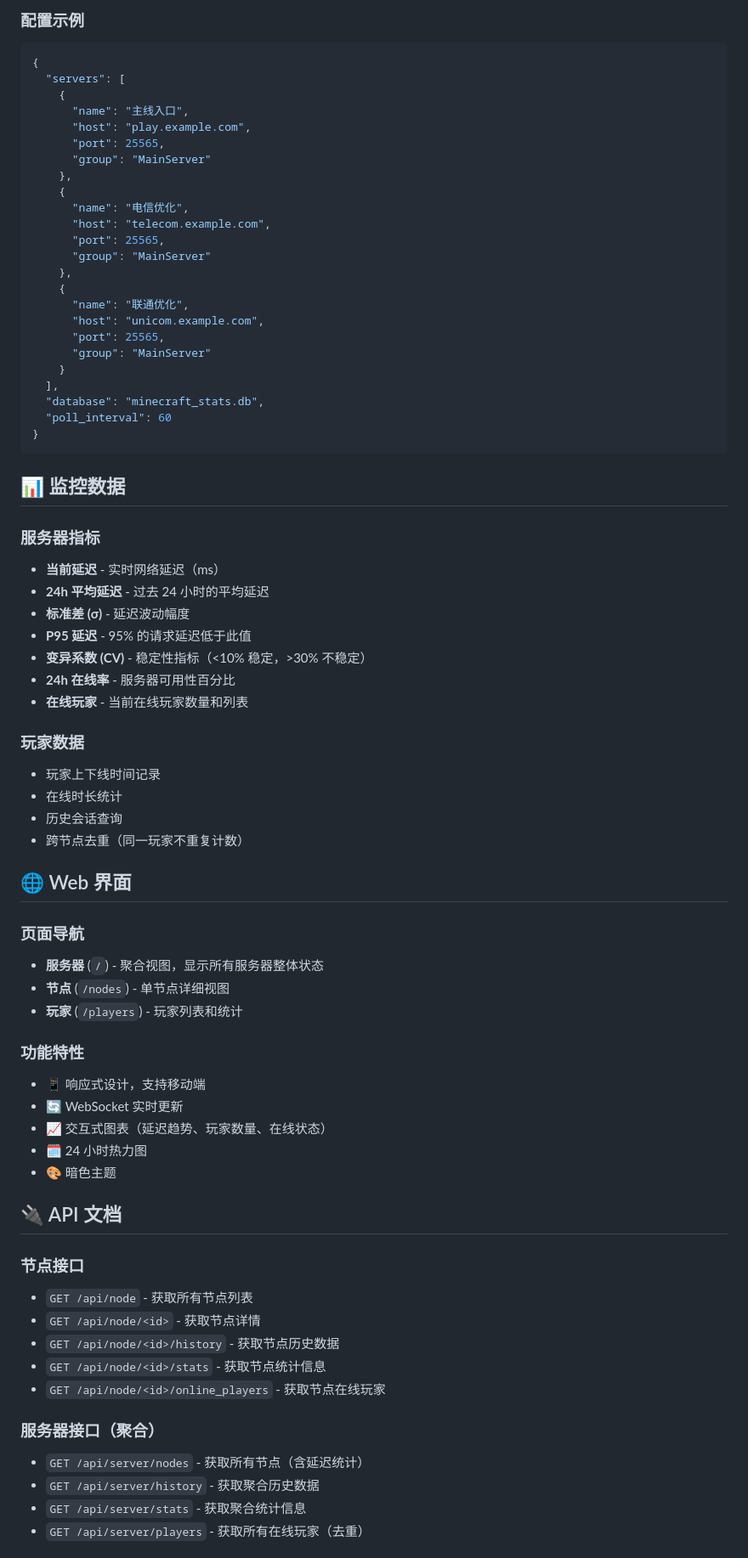
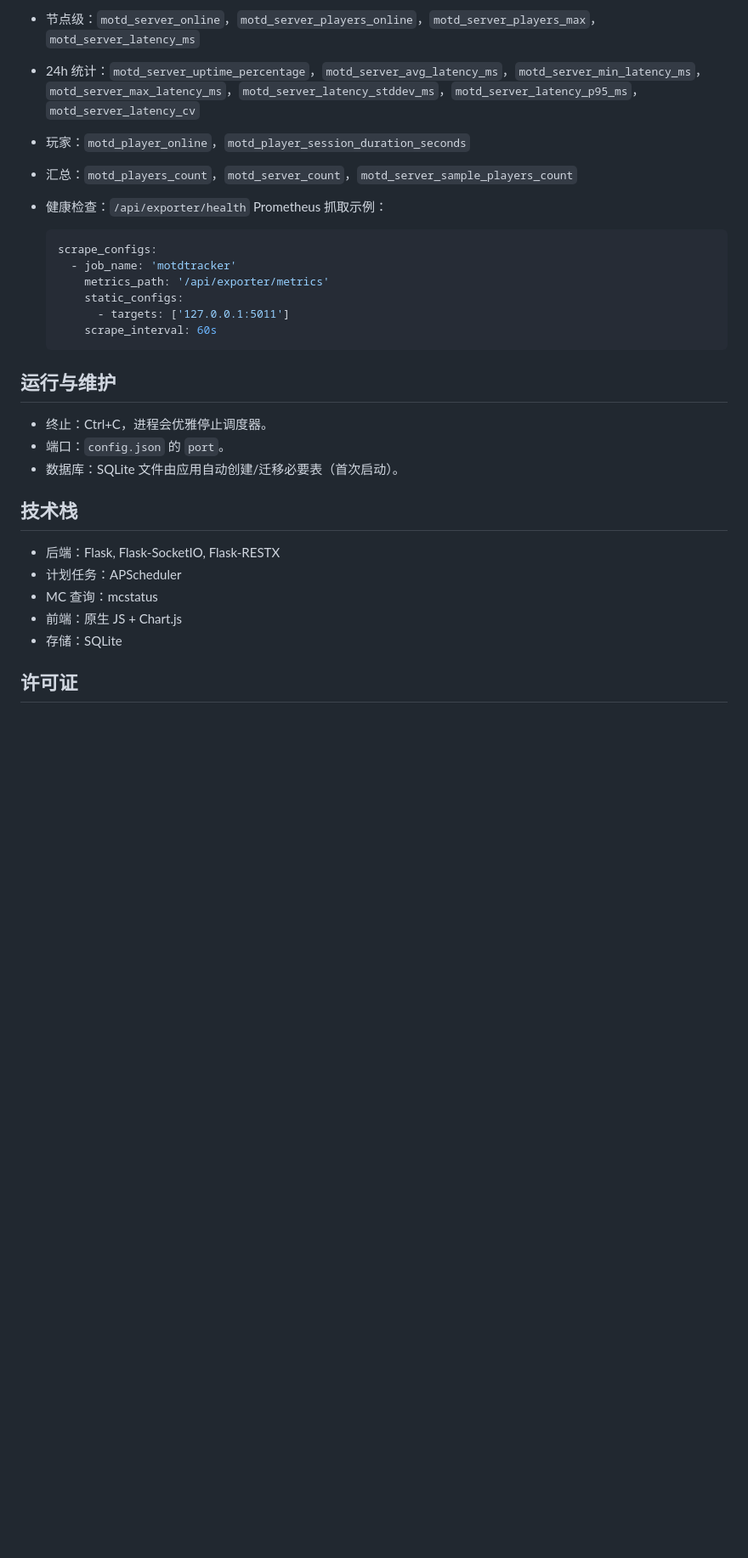
Before and after one commit to PoiCraft/MotdTracker, a Markdown page: README.md, the part around one of its changes. Shown at 85% size. Drawn GitHub-style; blank space fills up the shorter version.

Commit message:
feat: 更新 README 文档，优化功能概述和快速开始部分，简化配置示例

````diff
--- a/README.md
+++ b/README.md
@@ -85,82 +74,33 @@ uv run main.py
 
-### 配置示例
+- 节点级：`motd_server_online`，`motd_server_players_online`，`motd_server_players_max`，`motd_server_latency_ms`
+- 24h 统计：`motd_server_uptime_percentage`，`motd_server_avg_latency_ms`，`motd_server_min_latency_ms`，`motd_server_max_latency_ms`，`motd_server_latency_stddev_ms`，`motd_server_latency_p95_ms`，`motd_server_latency_cv`
+- 玩家：`motd_player_online`，`motd_player_session_duration_seconds`
+- 汇总：`motd_players_count`，`motd_server_count`，`motd_server_sample_players_count`
+- 健康检查：`/api/exporter/health`
+  Prometheus 抓取示例：
 
-```json
-{
-  "servers": [
-    {
-      "name": "主线入口",
-      "host": "play.example.com",
-      "port": 25565,
-      "group": "MainServer"
-    },
-    {
-      "name": "电信优化",
-      "host": "telecom.example.com",
-      "port": 25565,
-      "group": "MainServer"
-    },
-    {
-      "name": "联通优化",
-      "host": "unicom.example.com",
-      "port": 25565,
-      "group": "MainServer"
-    }
-  ],
-  "database": "minecraft_stats.db",
-  "poll_interval": 60
-}
-```
+  ```yaml
+  scrape_configs:
+    - job_name: 'motdtracker'
+      metrics_path: '/api/exporter/metrics'
+      static_configs:
+        - targets: ['127.0.0.1:5011']
+      scrape_interval: 60s
+  ```
 
-## 📊 监控数据
+## 运行与维护
 
-### 服务器指标
+- 终止：Ctrl+C，进程会优雅停止调度器。
+- 端口：`config.json` 的 `port`。
+- 数据库：SQLite 文件由应用自动创建/迁移必要表（首次启动）。
 
-- **当前延迟** - 实时网络延迟（ms）
-- **24h 平均延迟** - 过去 24 小时的平均延迟
-- **标准差 (σ)** - 延迟波动幅度
-- **P95 延迟** - 95% 的请求延迟低于此值
-- **变异系数 (CV)** - 稳定性指标（<10% 稳定，>30% 不稳定）
-- **24h 在线率** - 服务器可用性百分比
-- **在线玩家** - 当前在线玩家数量和列表
+## 技术栈
 
-### 玩家数据
+- 后端：Flask, Flask-SocketIO, Flask-RESTX
+- 计划任务：APScheduler
+- MC 查询：mcstatus
+- 前端：原生 JS + Chart.js
+- 存储：SQLite
 
-- 玩家上下线时间记录
-- 在线时长统计
-- 历史会话查询
-- 跨节点去重（同一玩家不重复计数）
+## 许可证
 
-## 🌐 Web 界面
-
-### 页面导航
-
-- **服务器** (`/`) - 聚合视图，显示所有服务器整体状态
-- **节点** (`/nodes`) - 单节点详细视图
-- **玩家** (`/players`) - 玩家列表和统计
-
-### 功能特性
-
-- 📱 响应式设计，支持移动端
-- 🔄 WebSocket 实时更新
-- 📈 交互式图表（延迟趋势、玩家数量、在线状态）
-- 🗓️ 24 小时热力图
-- 🎨 暗色主题
-
-## 🔌 API 文档
-
-### 节点接口
-
-- `GET /api/node` - 获取所有节点列表
-- `GET /api/node/<id>` - 获取节点详情
-- `GET /api/node/<id>/history` - 获取节点历史数据
-- `GET /api/node/<id>/stats` - 获取节点统计信息
-- `GET /api/node/<id>/online_players` - 获取节点在线玩家
-
-### 服务器接口（聚合）
-
-- `GET /api/server/nodes` - 获取所有节点（含延迟统计）
-- `GET /api/server/history` - 获取聚合历史数据
-- `GET /api/server/stats` - 获取聚合统计信息
-- `GET /api/server/players` - 获取所有在线玩家（去重）
-
````
Also changed, not shown: other parts of README.md (+49 -113 lines).
